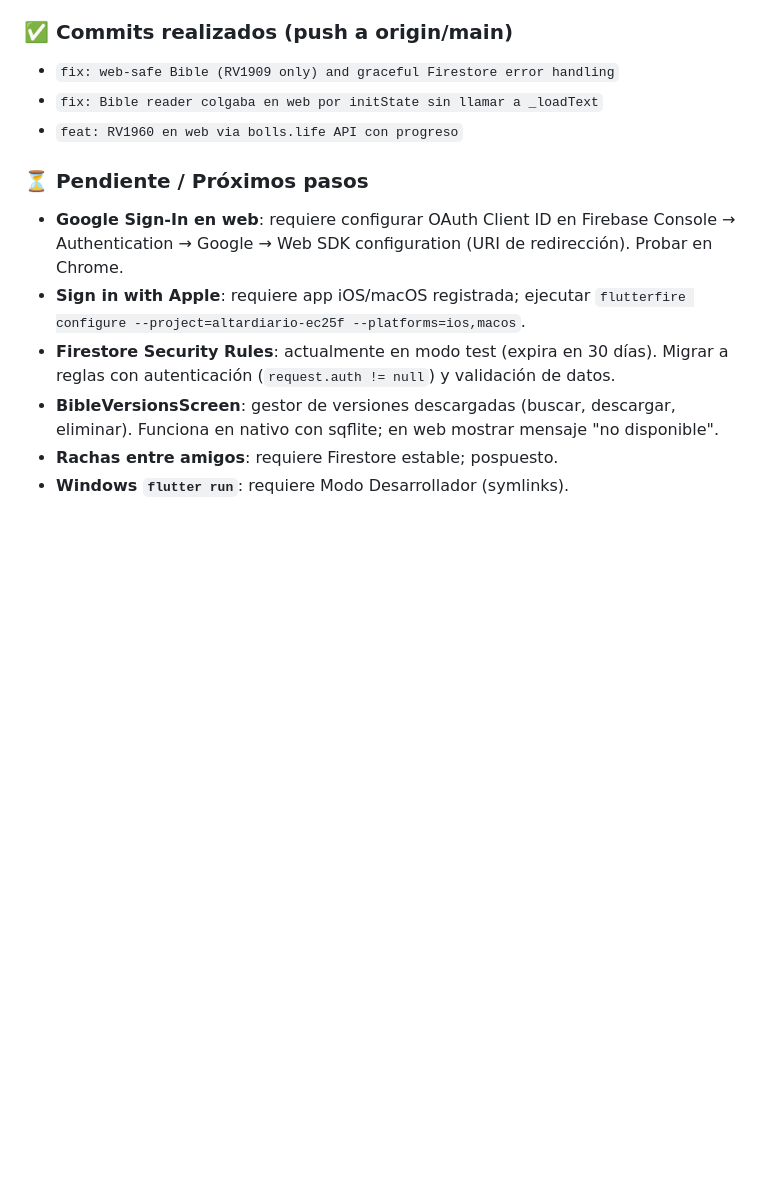
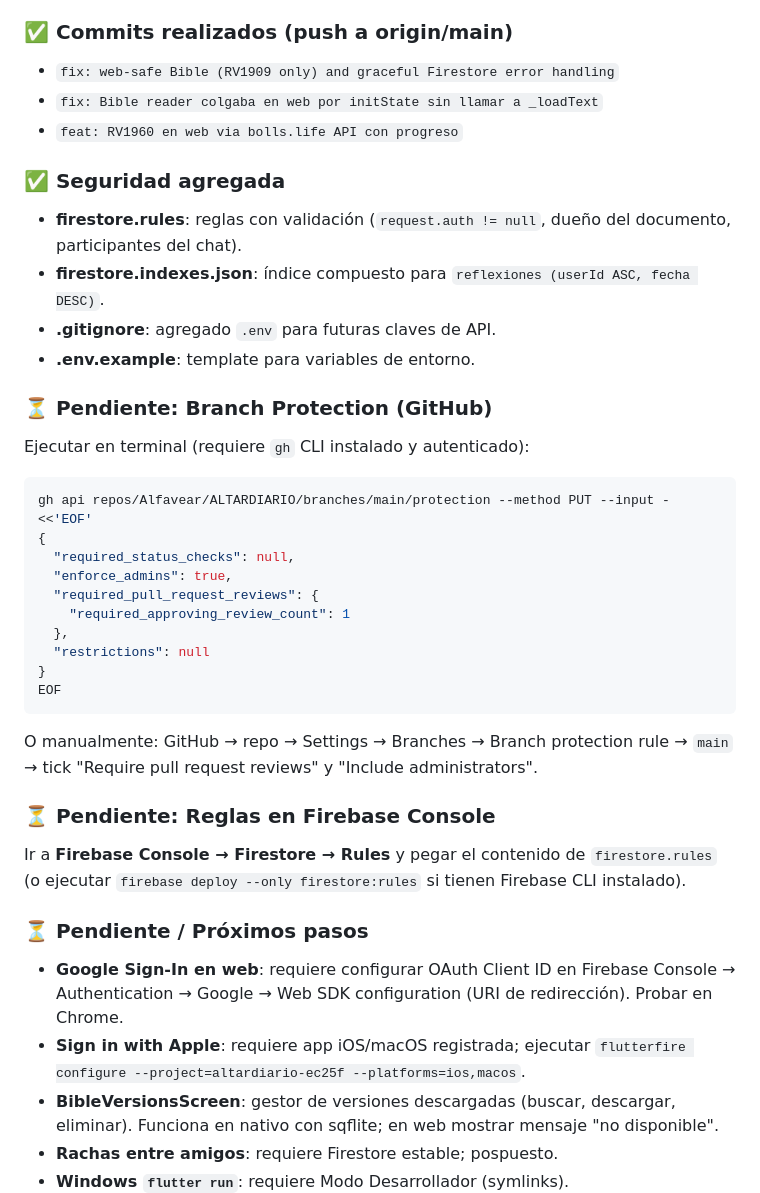
Before and after one commit to Alfavear/ALTARDIARIO, a Markdown page: BITACORA.md, the part around the change. Rendered like a GitHub page; blank space fills up the shorter version.

Commit message:
docs: actualizar BITACORA con reglas y branch protection pendiente

````diff
--- a/BITACORA.md
+++ b/BITACORA.md
@@ -34,10 +34,34 @@
 - `fix: Bible reader colgaba en web por initState sin llamar a _loadText`
 - `feat: RV1960 en web via bolls.life API con progreso`
 
+### ✅ Seguridad agregada
+- **firestore.rules**: reglas con validación (`request.auth != null`, dueño del documento, participantes del chat).
+- **firestore.indexes.json**: índice compuesto para `reflexiones (userId ASC, fecha DESC)`.
+- **.gitignore**: agregado `.env` para futuras claves de API.
+- **.env.example**: template para variables de entorno.
+
+### ⏳ Pendiente: Branch Protection (GitHub)
+Ejecutar en terminal (requiere `gh` CLI instalado y autenticado):
+```powershell
+gh api repos/Alfavear/ALTARDIARIO/branches/main/protection --method PUT --input - <<'EOF'
+{
+  "required_status_checks": null,
+  "enforce_admins": true,
+  "required_pull_request_reviews": {
+    "required_approving_review_count": 1
+  },
+  "restrictions": null
+}
+EOF
+```
+O manualmente: GitHub → repo → Settings → Branches → Branch protection rule → `main` → tick "Require pull request reviews" y "Include administrators".
+
+### ⏳ Pendiente: Reglas en Firebase Console
+Ir a **Firebase Console → Firestore → Rules** y pegar el contenido de `firestore.rules` (o ejecutar `firebase deploy --only firestore:rules` si tienen Firebase CLI instalado).
+
 ### ⏳ Pendiente / Próximos pasos
 - **Google Sign-In en web**: requiere configurar OAuth Client ID en Firebase Console → Authentication → Google → Web SDK configuration (URI de redirección). Probar en Chrome.
 - **Sign in with Apple**: requiere app iOS/macOS registrada; ejecutar `flutterfire configure --project=altardiario-ec25f --platforms=ios,macos`.
-- **Firestore Security Rules**: actualmente en modo test (expira en 30 días). Migrar a reglas con autenticación (`request.auth != null`) y validación de datos.
 - **BibleVersionsScreen**: gestor de versiones descargadas (buscar, descargar, eliminar). Funciona en nativo con sqflite; en web mostrar mensaje "no disponible".
 - **Rachas entre amigos**: requiere Firestore estable; pospuesto.
 - **Windows `flutter run`**: requiere Modo Desarrollador (symlinks).
````
